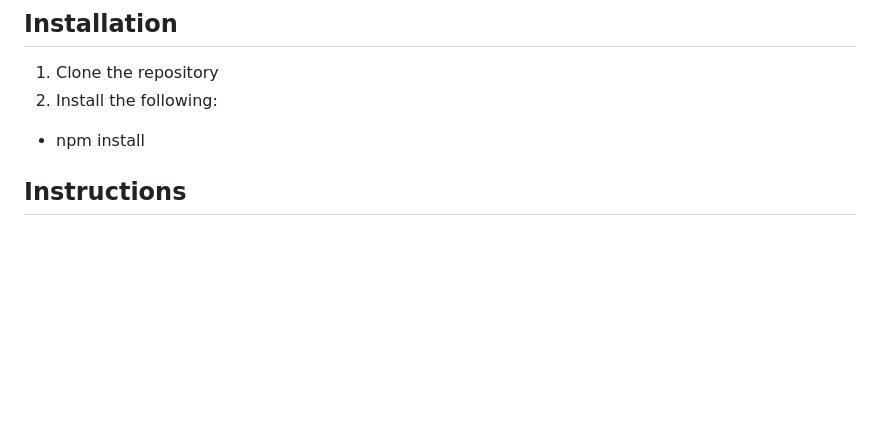
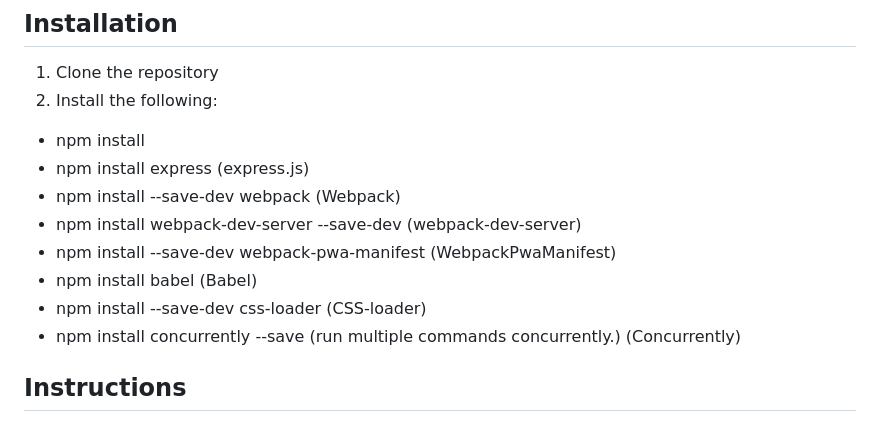
Before and after one commit to rbala16/text-editor_rb, a Markdown page: README.md, the part around the change. GitHub-like rendering; blank space fills up the shorter version.

Commit message:
make it better

```diff
--- a/README.md
+++ b/README.md
@@ -59,6 +59,14 @@ MIT License
 2. Install the following:
 
 - npm install
+- npm install express (express.js)
+- npm install --save-dev webpack (Webpack)
+- npm install webpack-dev-server --save-dev (webpack-dev-server)
+- npm install --save-dev webpack-pwa-manifest (WebpackPwaManifest)
+- npm install babel (Babel)
+- npm install --save-dev css-loader (CSS-loader)
+- npm install concurrently --save (run multiple commands concurrently.) (Concurrently)
+
 
 
 ## Instructions
```
